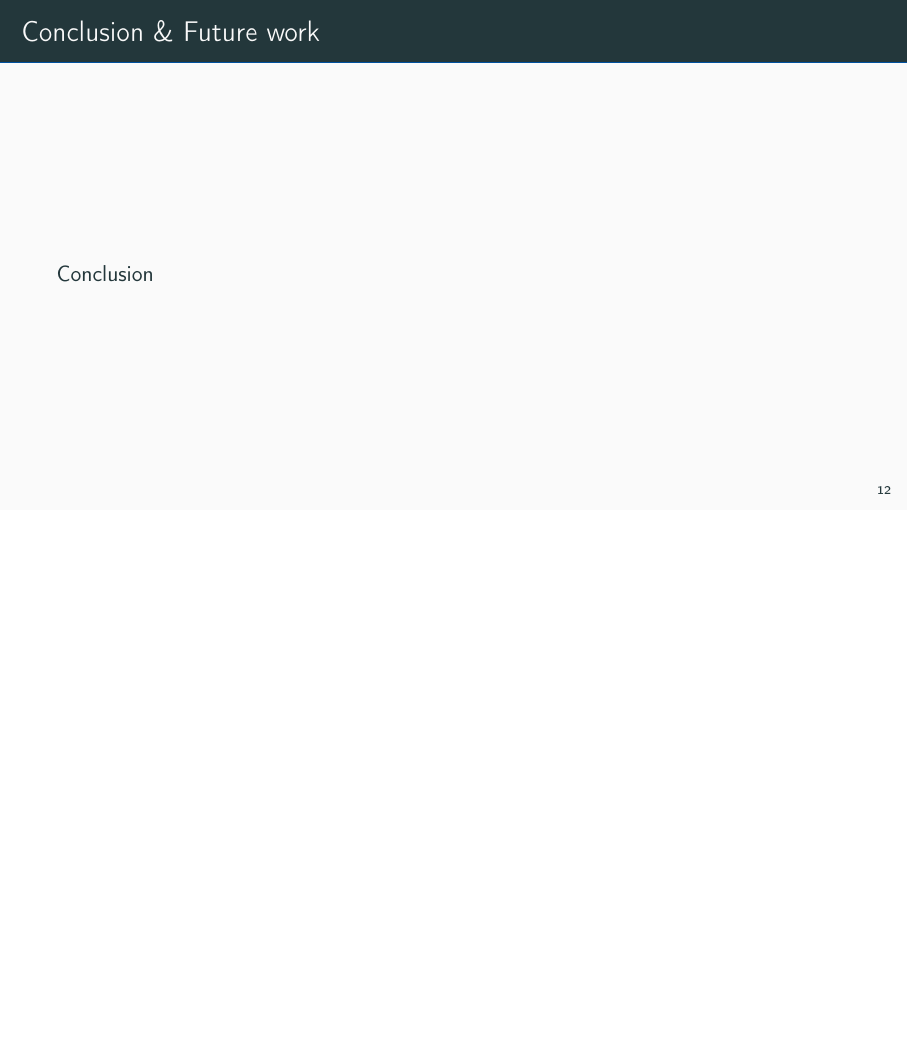
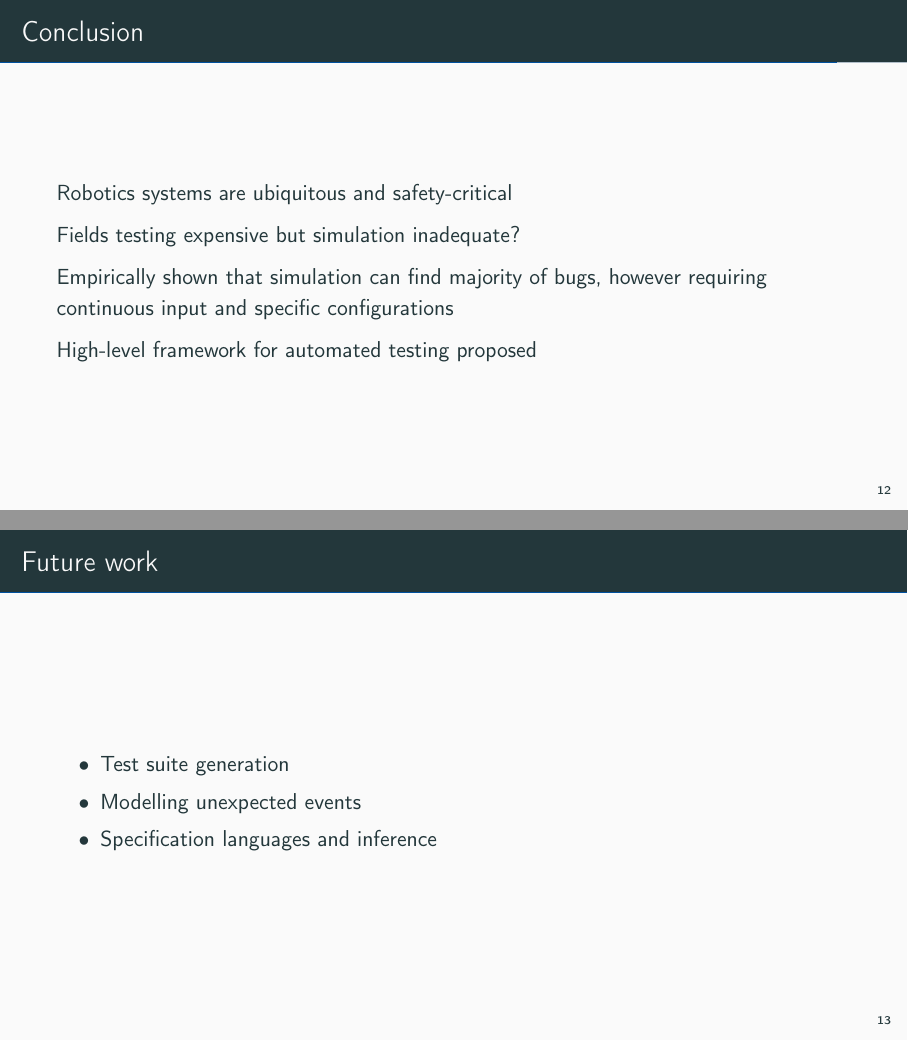
Before and after one commit to MisterAI/CS453PaperPresentation, LaTeX slides (CS453_Team6_PaperPresentation.tex): page 27 of 29 before the commit and pages 30 and 31 of 33 after it, the two joined at a grey line, the shorter picture padded with empty space. Compiled offline with pdfLaTeX.

Commit message:
Added Conclusion and future work

```diff
--- a/CS453_Team6_PaperPresentation.tex
+++ b/CS453_Team6_PaperPresentation.tex
@@ -156,8 +159,33 @@
 % Section Conclusion \& Future work
 %---------------------------------
 \section{Conclusion \& Future work}
-	\begin{frame}{Conclusion \& Future work}
-		Conclusion
+	\begin{frame}{Conclusion}
+		Robotics systems are ubiquitous and safety-critical
+
+		Fields testing expensive but simulation inadequate?
+
+		\pause
+		Empirically shown that simulation can find majority of bugs, however requiring continuous input and specific configurations
+
+		\pause
+		High-level framework for automated testing proposed
+	\end{frame}
+
+	\begin{frame}{Future work}
+		\begin{itemize}
+			\item Test suite generation
+			\item Modelling unexpected events
+			\item Specification languages and inference
+		\end{itemize}
+		\note{
+			Expand HOUSTON for test-suite generation. Targeting subset of bug types promising
+
+			Expand input space by e. g. failing sensors, lost communication
+
+			More powerful specification language to deal with timing of events and model concurrency (consider burden to use)
+
+			Inference using outlier traces to generate high-quality specifications
+		}
 	\end{frame}
 
 \begin{frame}[standout]
```
Also changed, not shown: CS453_Team6_PaperPresentation.tex (3 more changed lines).
